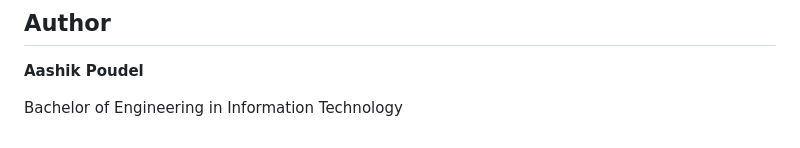
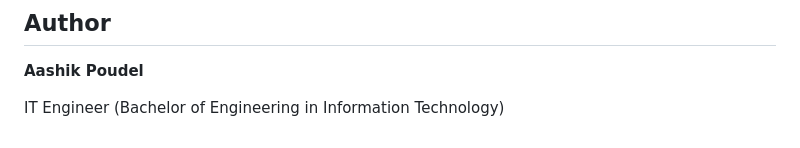
Before and after one commit to aashik124/Buddy-local_ai_assistant, a Markdown page: README.md, the part around the change. Drawn GitHub-style.

```diff
--- a/README.md
+++ b/README.md
@@ -228,4 +228,4 @@ local-ai-assistant/
 
 **Aashik Poudel**
 
-Bachelor of Engineering in Information Technology
+IT Engineer (Bachelor of Engineering in Information Technology)
```
